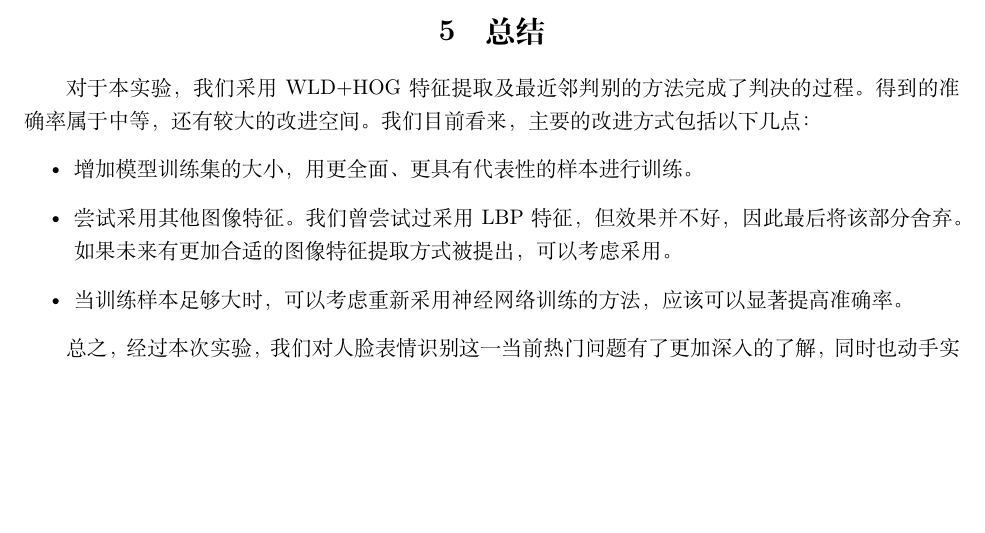
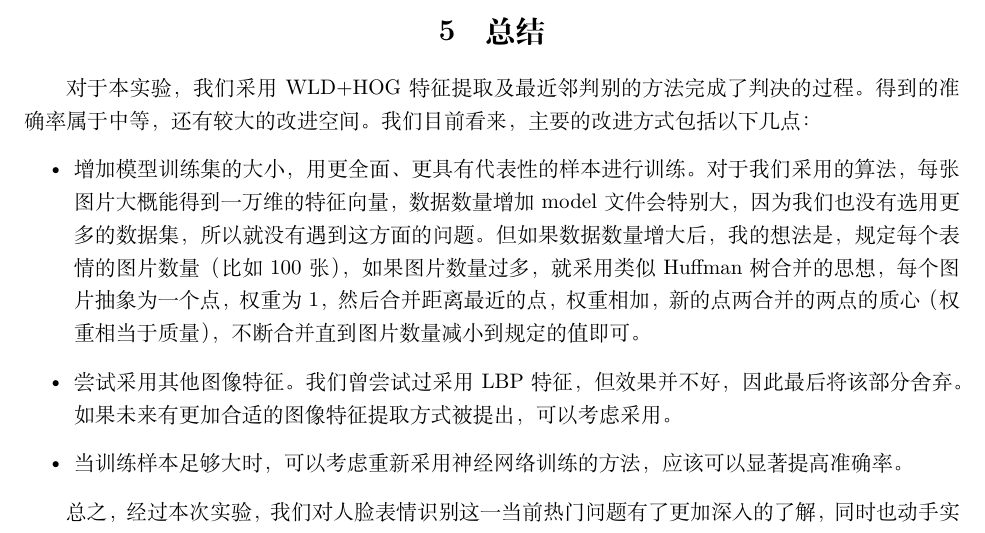
Before and after one commit to huangxf14/Facial-expression-detection, a LaTeX document (final/final.tex): part of page 3 of 4, cut so that both start at the same text, the shorter picture padded with empty space. Compiled offline with XeLaTeX.

Commit message:
add more algorithm

```diff
--- a/final/final.tex
+++ b/final/final.tex
@@ -78,7 +78,7 @@
 
 对于本实验，我们采用WLD+HOG特征提取及最近邻判别的方法完成了判决的过程。得到的准确率属于中等，还有较大的改进空间。我们目前看来，主要的改进方式包括以下几点：
 \begin{itemize}
-  \item 增加模型训练集的大小，用更全面、更具有代表性的样本进行训练。
+  \item 增加模型训练集的大小，用更全面、更具有代表性的样本进行训练。对于我们采用的算法，每张图片大概能得到一万维的特征向量，数据数量增加model文件会特别大，因为我们也没有选用更多的数据集，所以就没有遇到这方面的问题。但如果数据数量增大后，我的想法是，规定每个表情的图片数量（比如100张），如果图片数量过多，就采用类似Huffman树合并的思想，每个图片抽象为一个点，权重为1，然后合并距离最近的点，权重相加，新的点两合并的两点的质心（权重相当于质量），不断合并直到图片数量减小到规定的值即可。
   \item 尝试采用其他图像特征。我们曾尝试过采用LBP特征，但效果并不好，因此最后将该部分舍弃。如果未来有更加合适的图像特征提取方式被提出，可以考虑采用。
   \item 当训练样本足够大时，可以考虑重新采用神经网络训练的方法，应该可以显著提高准确率。
 \end{itemize}
```
Also changed, not shown: final/final.pdf (added), 5 other files.
